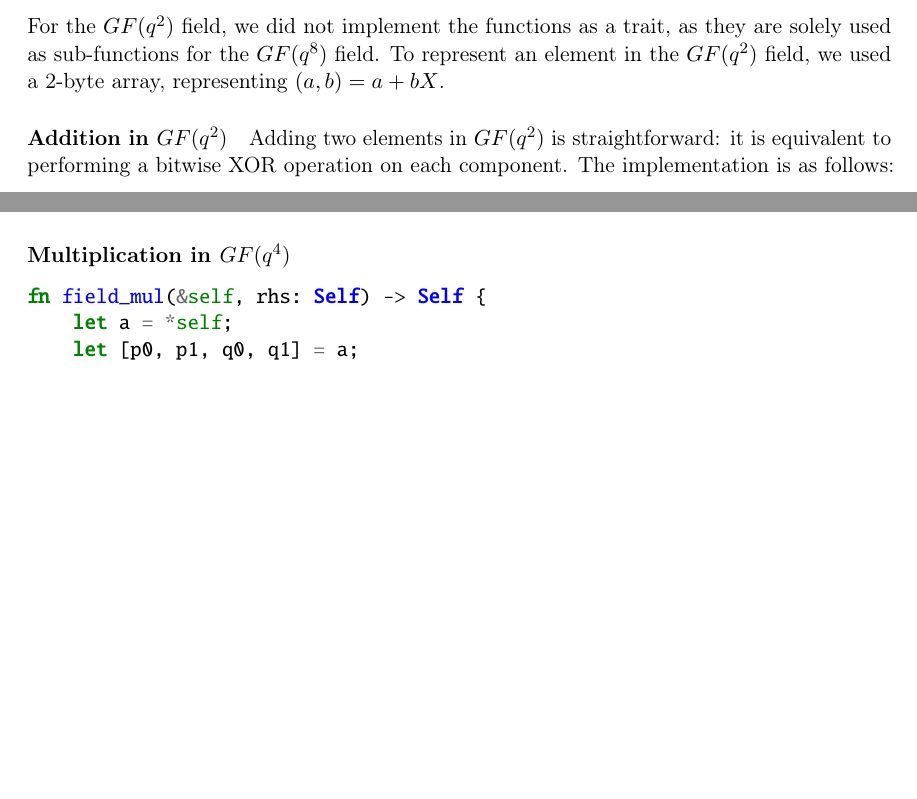
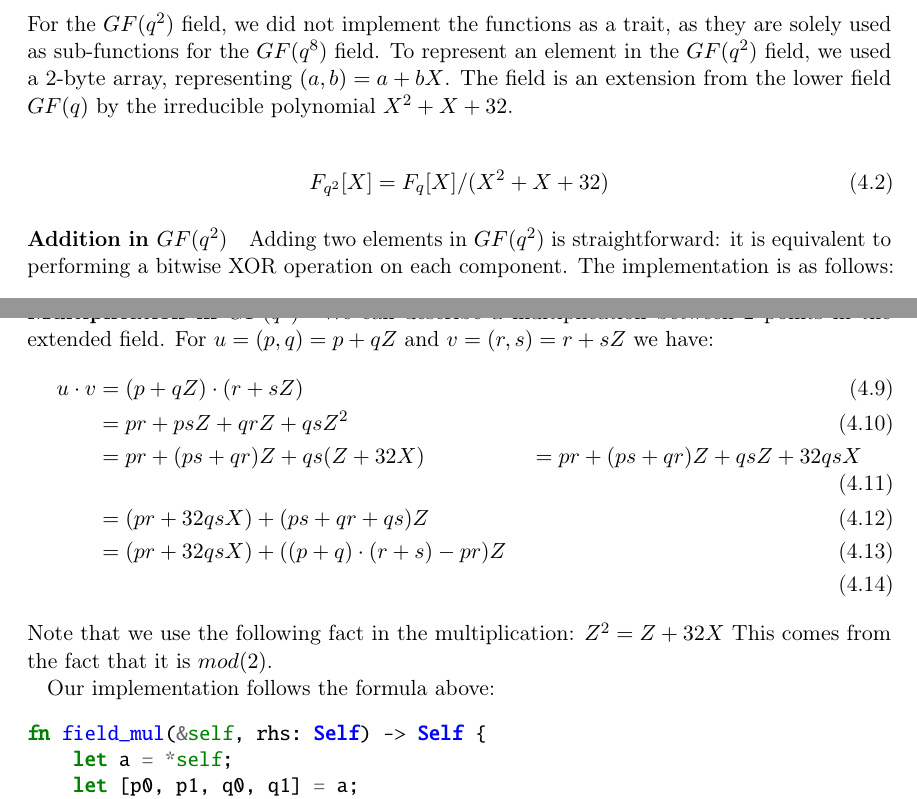
Before and after one commit to Mactherobot/sdith-rust, a LaTeX thesis (project/template.tex): two parts of pages 67 and 69 of 94 before the commit and two parts of pages 67 and 70 of 94 after it, joined at a grey line, cut so that both start at the same text, the shorter picture padded with empty space. Compiled offline with pdfLaTeX.

Commit message:
Section on gf256^4

```diff
--- a/project/template.tex
+++ b/project/template.tex
@@ -2198,7 +2198,11 @@ After defining the trait and general setup for $GF(2)$ binary arithmetic, we pro
 
 \subsubsection{First Simple Extension}\label{sec:first_simple_extension}
 
-For the $GF(q^2)$ field, we did not implement the functions as a trait, as they are solely used as sub-functions for the $GF(q^8)$ field. To represent an element in the $GF(q^2)$ field, we used a 2-byte array, representing $(a, b) = a + bX$.
+For the $GF(q^2)$ field, we did not implement the functions as a trait, as they are solely used as sub-functions for the $GF(q^8)$ field. To represent an element in the $GF(q^2)$ field, we used a 2-byte array, representing $(a, b) = a + bX$. The field is an extension from the lower field $GF(q)$ by the irreducible polynomial $X^2 + X + 32$.
+
+\begin{align}
+  F_{q^2}[X] = F_q[X] / (X^2 + X + 32)
+\end{align}
 
 \paragraph{Addition in $GF(q^2)$}
 
@@ -2303,13 +2311,19 @@ fn gf256_ext32_add(a: FPoint, b: FPoint) -> FPoint {
 \end{minted}
 
 \paragraph{Multiplication in $GF(q^4)$}
-
-
-\subsubsection{Multiplication in $GF(q^4)$}\label{sec:multiplication_in_gf_q_} % (fold)
-
-% subsubsection Multiplication in $GF(q^4)$ (end)
-
-
+We can describe a multiplication between 2 points in the extended field.
+For $u = (p,q) = p + qZ$ and $v = (r,s) = r + sZ$ we have:
+\begin{align}
+  u \cdot v &= (p + qZ) \cdot (r + sZ) \\
+        &= pr + psZ + qrZ + qsZ^2\\
+        &= pr + (ps + qr)Z + qs(Z + 32X)
+        &= pr + (ps + qr)Z + qsZ + 32qsX\\
+        &= (pr + 32qsX) + (ps + qr + qs)Z\\
+        &= (pr + 32qsX) + ((p + q) \cdot (r + s) - pr)Z\\
+\end{align}
+Note that we use the following fact in the multiplication: $Z^2 = Z + 32X$ This comes from the fact that it is $mod(2)$.
+
+Our implementation follows the formula above:
 \begin{minted}{rust}
     fn field_mul(&self, rhs: Self) -> Self {
         let a = *self;
```
Also changed, not shown: project/template.tex (17 more changed lines).
